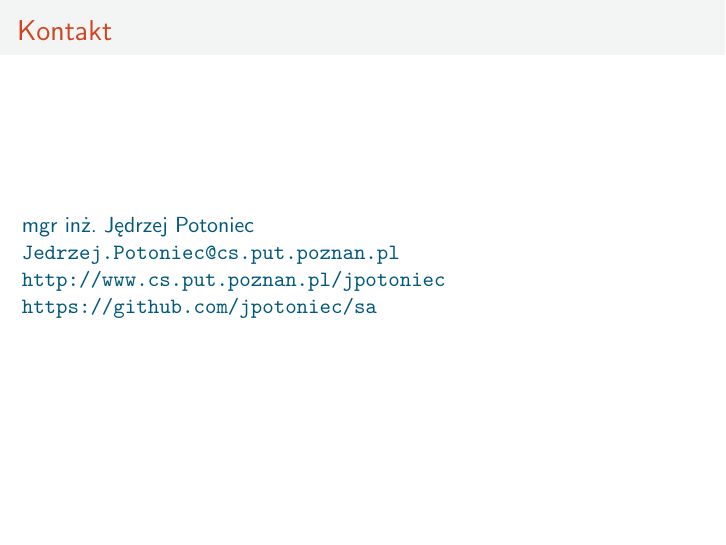
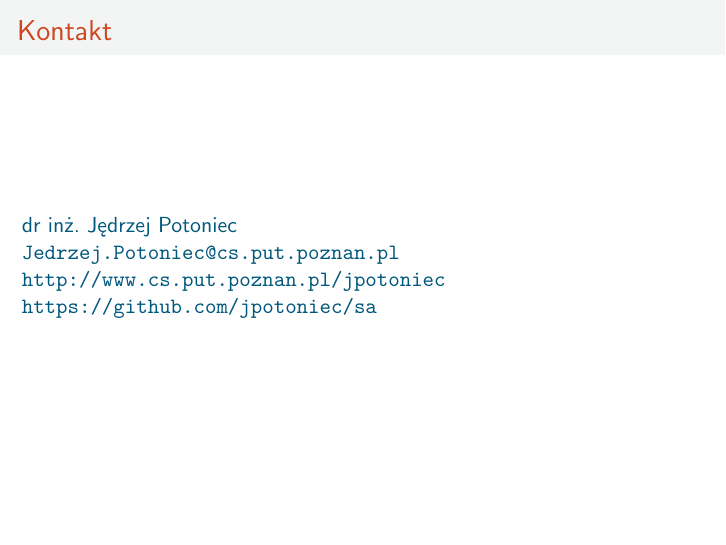
Before and after one commit to jpotoniec/sa, LaTeX slides (wyklad/01_wstep.tex): page 2 of 26. Compiled offline with pdfLaTeX.

Commit message:
Aktualizacja stopnia

```diff
--- a/wyklad/01_wstep.tex
+++ b/wyklad/01_wstep.tex
@@ -19,7 +19,7 @@
 \titlepage
 \end{frame}
 \begin{frame}{Kontakt}
-mgr inż. Jędrzej Potoniec \\
+dr inż. Jędrzej Potoniec \\
 \url{Jedrzej.Potoniec@cs.put.poznan.pl}\\
 \url{http://www.cs.put.poznan.pl/jpotoniec}
 \url{https://github.com/jpotoniec/sa}
```
